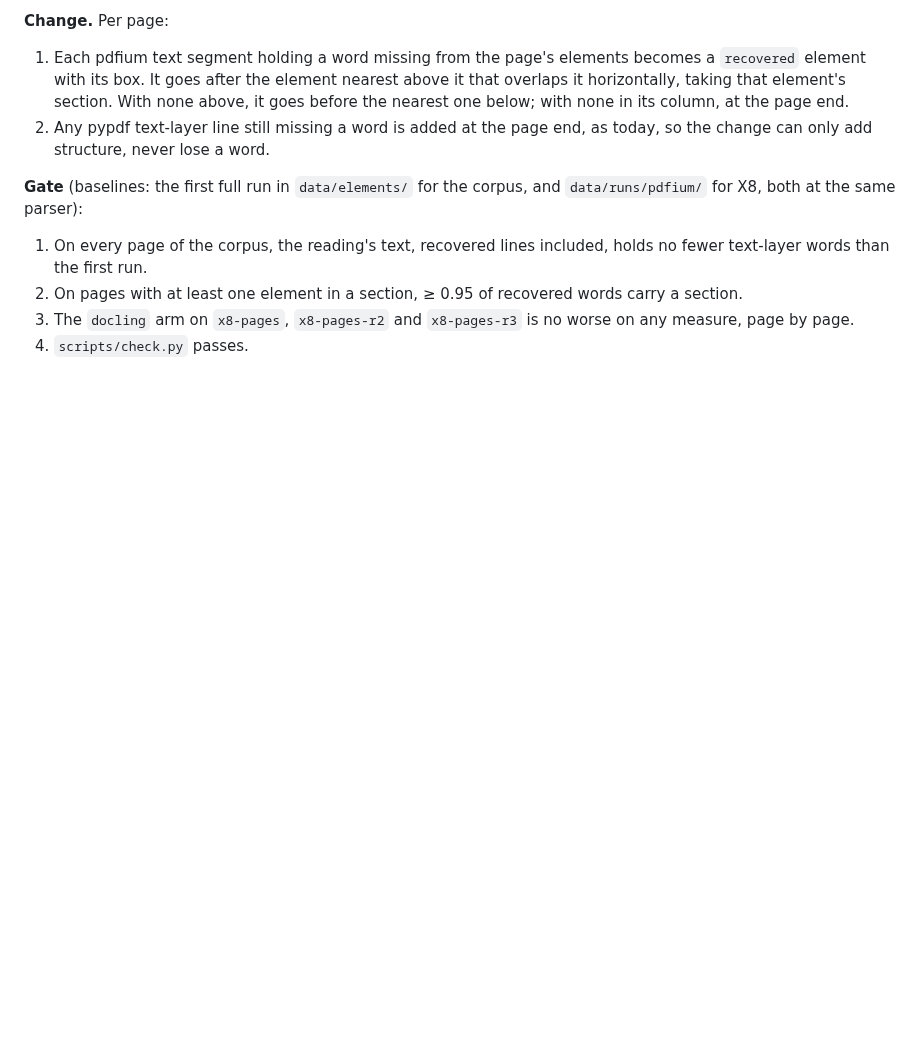
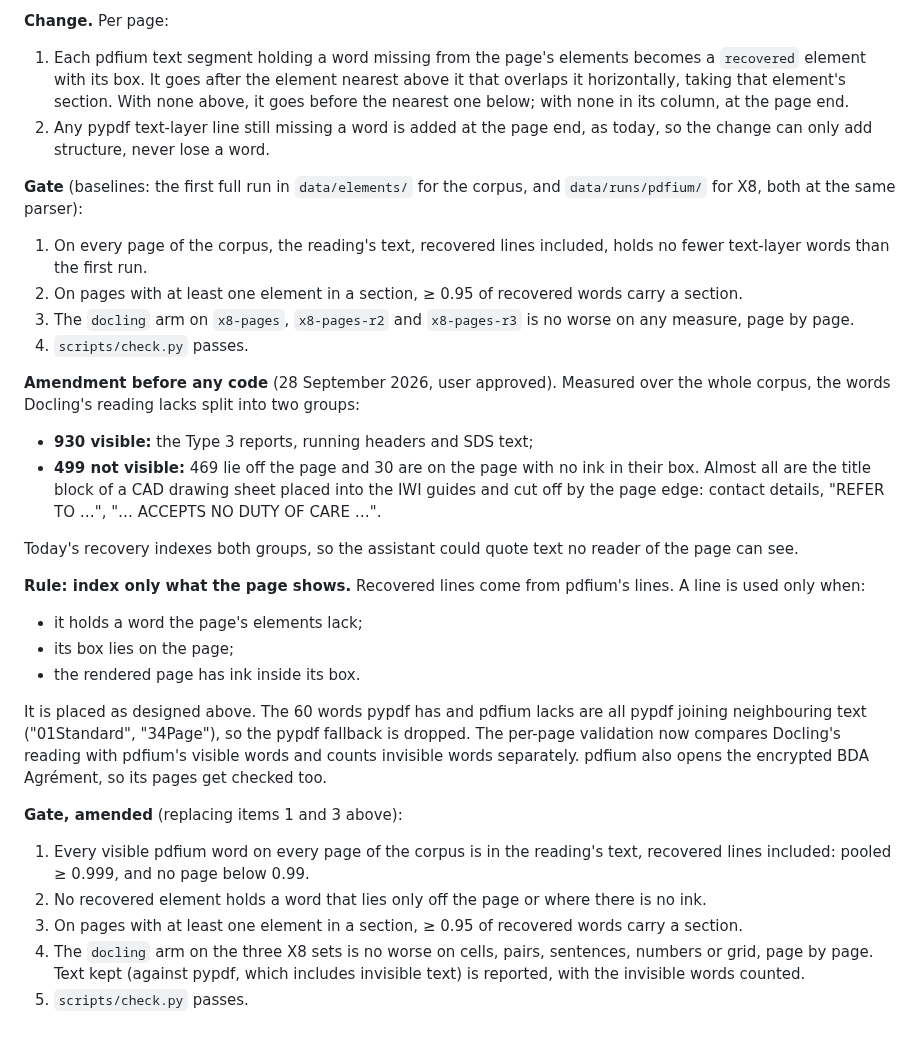
Before and after one commit to Nduka99/lime_green_ai_assistant, a Markdown page: evaluation/reports/X8-pdf-parsing.md, the part around the change. Rendered like a GitHub page; blank space fills up the shorter version.

Commit message:
Amend the recovery gate before any code: index only what the page shows
A third of the words Docling's reading lacks are invisible (a CAD title block
cut off by the page edge); today's recovery indexes them. Recovered lines will
be pdfium lines on the page with ink in their box, and validation will count
invisible words apart.

```diff
--- a/evaluation/reports/X8-pdf-parsing.md
+++ b/evaluation/reports/X8-pdf-parsing.md
@@ -745,3 +745,39 @@ and no position, so a drawing's notes are cut off from the drawing.
 3. The `docling` arm on `x8-pages`, `x8-pages-r2` and `x8-pages-r3` is no worse on any
    measure, page by page.
 4. `scripts/check.py` passes.
+
+**Amendment before any code** (28 September 2026, user approved). Measured over the whole
+corpus, the words Docling's reading lacks split into two groups:
+
+- **930 visible:** the Type 3 reports, running headers and SDS text;
+- **499 not visible:** 469 lie off the page and 30 are on the page with no ink in their box.
+  Almost all are the title block of a CAD drawing sheet placed into the IWI guides and cut
+  off by the page edge: contact details, "REFER TO …", "… ACCEPTS NO DUTY OF CARE …".
+
+Today's recovery indexes both groups, so the assistant could quote text no reader of the
+page can see.
+
+**Rule: index only what the page shows.** Recovered lines come from pdfium's lines. A line is
+used only when:
+
+- it holds a word the page's elements lack;
+- its box lies on the page;
+- the rendered page has ink inside its box.
+
+It is placed as designed above. The 60 words pypdf has and pdfium lacks are all pypdf joining
+neighbouring text ("01Standard", "34Page"), so the pypdf fallback is dropped. The per-page
+validation now compares Docling's reading with pdfium's visible words and counts invisible
+words separately. pdfium also opens the encrypted BDA Agrément, so its pages get checked
+too.
+
+**Gate, amended** (replacing items 1 and 3 above):
+
+1. Every visible pdfium word on every page of the corpus is in the reading's text, recovered
+   lines included: pooled ≥ 0.999, and no page below 0.99.
+2. No recovered element holds a word that lies only off the page or where there is no ink.
+3. On pages with at least one element in a section, ≥ 0.95 of recovered words carry a
+   section.
+4. The `docling` arm on the three X8 sets is no worse on cells, pairs, sentences, numbers or
+   grid, page by page. Text kept (against pypdf, which includes invisible text) is reported,
+   with the invisible words counted.
+5. `scripts/check.py` passes.
```
